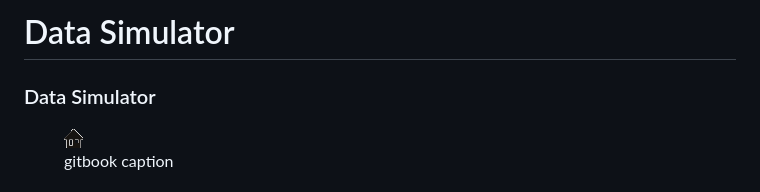
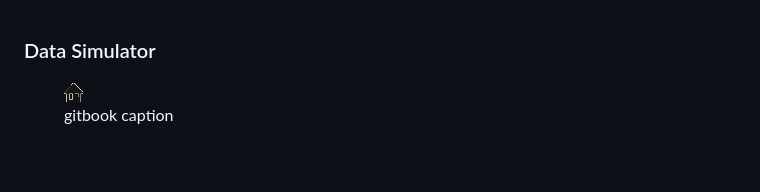
Before and after one commit to Apex-Turbine/phoenix-doc, a Markdown page: Components/Inputs/DataSimulator.md, the part around one of its changes. Rendered like a GitHub page; blank space fills up the shorter version.

```diff
--- a/Components/Inputs/DataSimulator.md
+++ b/Components/Inputs/DataSimulator.md
@@ -1,5 +1,3 @@
-# Data Simulator
-
 ### Data Simulator
 
 <figure><img src="../../.gitbook/assets/home.png" alt=""><figcaption><p>gitbook caption</p></figcaption></figure>
```
Also changed, not shown: other parts of Components/Inputs/DataSimulator.md (+2 -0 lines), Components/Inputs/VTIDSADevice.md (+0 -2 lines), .gitbook/assets/up.png (added), 1 other file.
